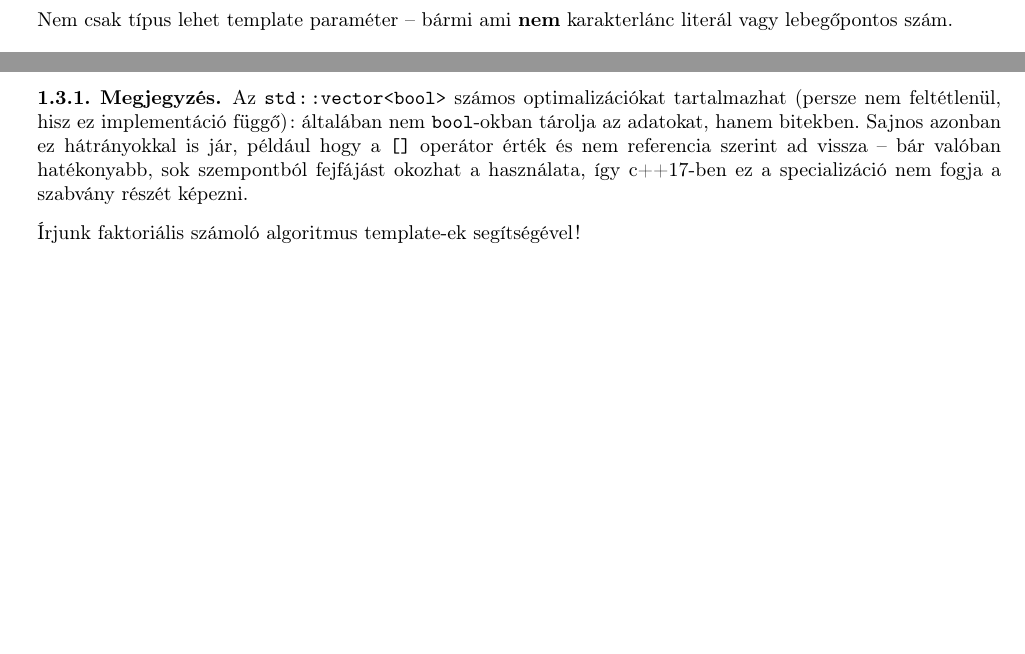
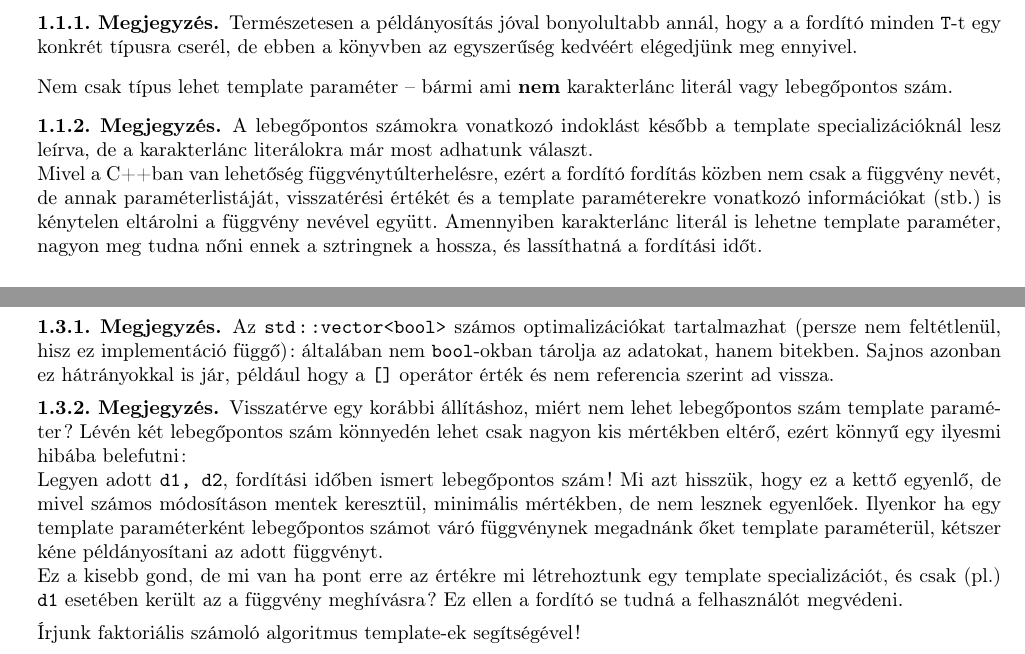
Before and after one commit to Szelethus/ELTE-IK-CPP, a LaTeX document (07gy_cpp/07gy_cpp.tex): two parts of pages 1 and 4 of 7 before the commit and two parts of pages 2 and 5 of 7 after it, joined at a grey line, cut at the place of the change, the shorter picture padded with empty space. Compiled offline with pdfLaTeX.

Commit message:
Made some changes to the 7th lecture.

```diff
--- a/07gy_cpp/07gy_cpp.tex
+++ b/07gy_cpp/07gy_cpp.tex
@@ -109,9 +109,15 @@ int main()
 }
 	\end{lstlisting}
 	Ezt a folyamatot (amikor a fordító kitalálja a tempalte paramétert) \textbf{template paraméter dedukciónak} (\textit{template parameter deduction}) hívjuk.
+	\begin{note}
+		Természetesen a példányosítás jóval bonyolultabb annál, hogy a a fordító minden \texttt{T}-t egy konkrét típusra cserél, de ebben a könyvben az egyszerűség kedvéért elégedjünk meg ennyivel.
+	\end{note}
+	Nem csak típus lehet template paraméter -- bármi ami \textbf{nem} karakterlánc literál vagy lebegőpontos szám.
+	\begin{note}
+		A lebegőpontos számokra vonatkozó indoklást később a template specializációknál lesz leírva, de a karakterlánc literálokra már most adhatunk választ.
 
-	\medskip
-	Nem csak típus lehet template paraméter -- bármi ami \textbf{nem} karakterlánc literál vagy lebegőpontos szám.
+		Mivel a C++ban van lehetőség függvénytúlterhelésre, ezért a fordító fordítás közben nem csak a függvény nevét, de annak paraméterlistáját, visszatérési értékét és a template paraméterekre vonatkozó információkat (stb.) is kénytelen eltárolni a függvény nevével együtt. Amennyiben karakterlánc literál is lehetne template paraméter, nagyon meg tudna nőni ennek a sztringnek a hossza, és lassíthatná a fordítási időt.
+	\end{note}
 	\begin{lstlisting}
 template <typename T, int ArraySize>
 int arraySize(const T (&array)[ArraySize])
@@ -272,7 +278,14 @@ int main()
 	\end{lstlisting}
 	Mind \texttt{A} osztályhoz, mind \texttt{f} függvényhez létrehoztunk egy specializációt arra az esetre, ha a template paraméterként \texttt{int}-et kapnak. Számos okunk lehet arra hogy ezt tegyük: a standard könyvtár megfényesebb példája az \texttt{std::vector} osztály, mely egy template, és van template specializációja \texttt{bool} esetre.
 	\begin{note}
-		Az \texttt{std::vector<bool>} számos optimalizációkat tartalmazhat (persze nem feltétlenül, hisz ez implementáció függő): általában nem \texttt{bool}-okban tárolja az adatokat, hanem bitekben. Sajnos azonban ez hátrányokkal is jár, például hogy a \texttt{[]} operátor érték és nem referencia szerint ad vissza -- bár valóban hatékonyabb, sok szempontból fejfájást okozhat a használata, így c++17-ben ez a specializáció nem fogja a szabvány részét képezni.
+		Az \texttt{std::vector<bool>} számos optimalizációkat tartalmazhat (persze nem feltétlenül, hisz ez implementáció függő): általában nem \texttt{bool}-okban tárolja az adatokat, hanem bitekben. Sajnos azonban ez hátrányokkal is jár, például hogy a \texttt{[]} operátor érték és nem referencia szerint ad vissza.
+	\end{note}
+	\begin{note}
+		Visszatérve egy korábbi állításhoz, miért nem lehet lebegőpontos szám template paraméter? Lévén két lebegőpontos szám könnyedén lehet csak nagyon kis mértékben eltérő, ezért könnyű egy ilyesmi hibába belefutni:
+
+		Legyen adott \texttt{d1, d2}, fordítási időben ismert lebegőpontos szám! Mi azt hisszük, hogy ez a kettő egyenlő, de mivel számos módosításon mentek keresztül, minimális mértékben, de nem lesznek egyenlőek. Ilyenkor ha egy template paraméterként lebegőpontos számot váró függvénynek megadnánk őket template paraméterül, kétszer kéne példányosítani az adott függvényt.
+
+		Ez a kisebb gond, de mi van ha pont erre az értékre mi létrehoztunk egy template specializációt, és csak (pl.) \texttt{d1} esetében került az a függvény meghívásra? Ez ellen a fordító se tudná a felhasználót megvédeni.
 	\end{note}
 	Írjunk faktoriális számoló algoritmus template-ek segítségével!
 	\begin{lstlisting}
```
Also changed, not shown: 07gy_cpp/07gy_cpp.tex (8 more changed lines).
